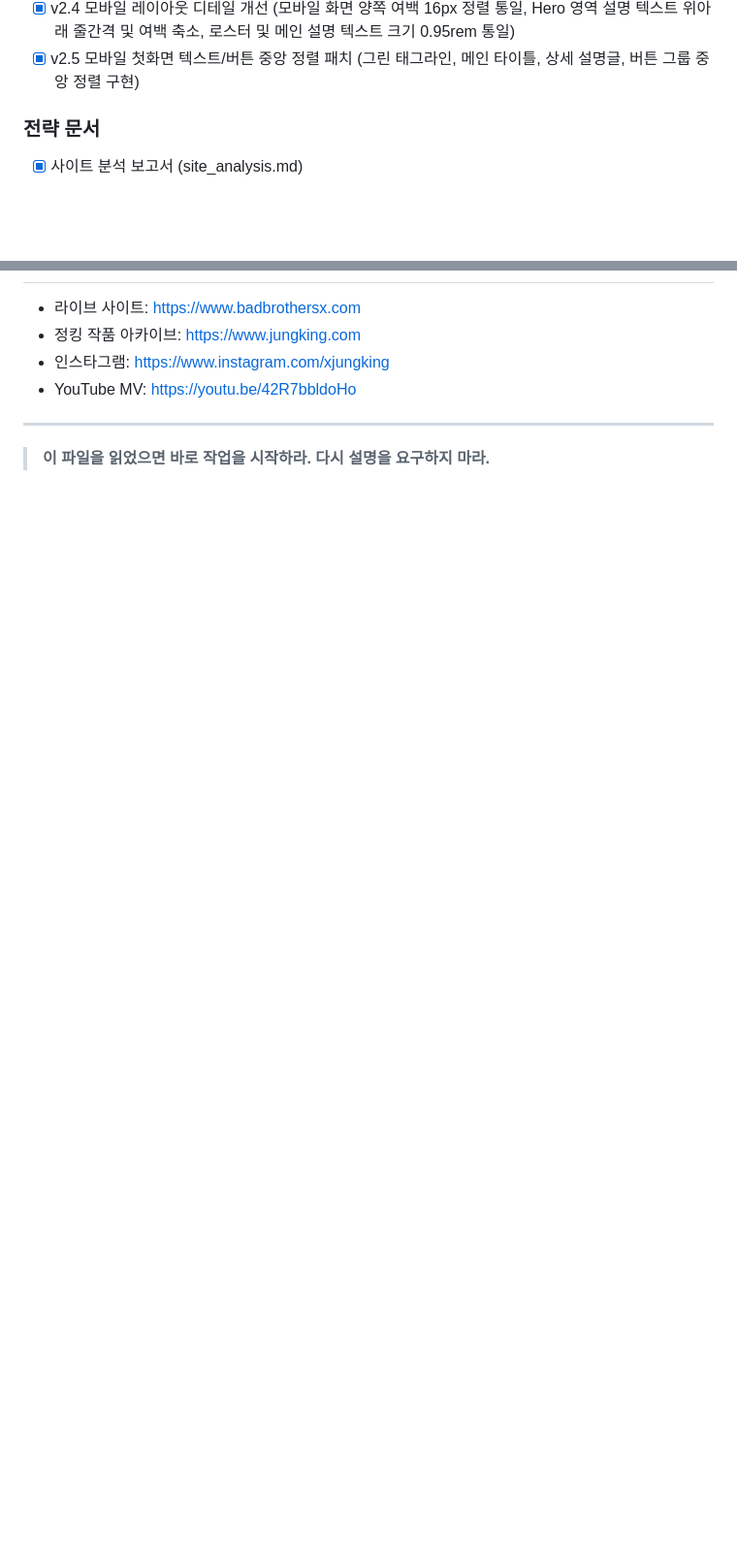
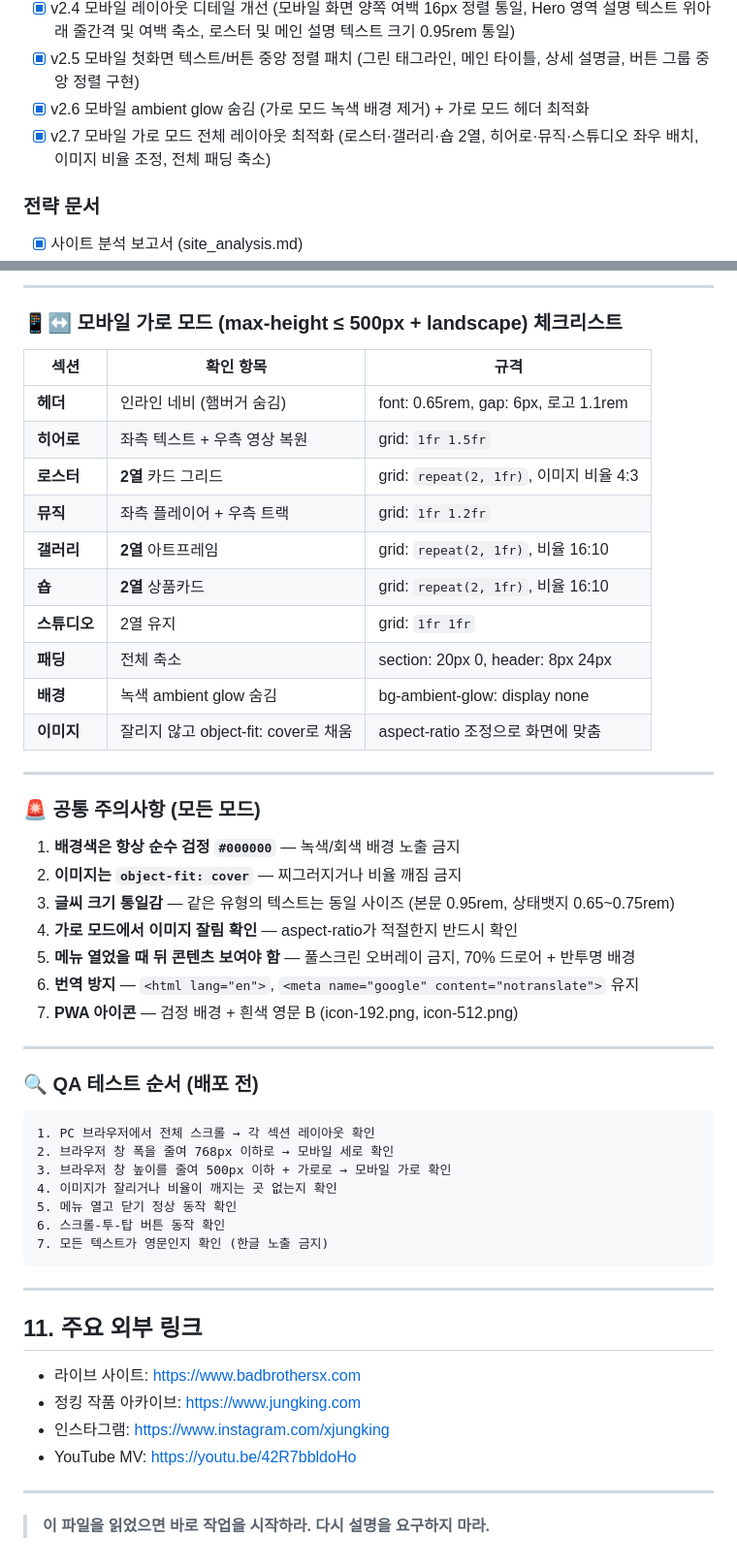
Before and after one commit to pd4020-rgb/bad-brothers-x, a Markdown page: PROJECT_BIBLE.md, 2 parts joined by grey strips. Shown at 97% size. GitHub-like rendering; blank space fills up the shorter version.

````diff
--- a/PROJECT_BIBLE.md
+++ b/PROJECT_BIBLE.md
@@ -102,6 +102,8 @@ BAD BROTHERS X (AI 엔터 에이전시)
 - [x] v2.3 모바일/PC 레이아웃 패치 (비디오 우선 배치, PC 가로 62% 비디오 확장, 모바일 버튼 소형화, 번역 방지 태그, PWA B 아이콘 적용)
 - [x] v2.4 모바일 레이아웃 디테일 개선 (모바일 화면 양쪽 여백 16px 정렬 통일, Hero 영역 설명 텍스트 위아래 줄간격 및 여백 축소, 로스터 및 메인 설명 텍스트 크기 0.95rem 통일)
 - [x] v2.5 모바일 첫화면 텍스트/버튼 중앙 정렬 패치 (그린 태그라인, 메인 타이틀, 상세 설명글, 버튼 그룹 중앙 정렬 구현)
+- [x] v2.6 모바일 ambient glow 숨김 (가로 모드 녹색 배경 제거) + 가로 모드 헤더 최적화
+- [x] v2.7 모바일 가로 모드 전체 레이아웃 최적화 (로스터·갤러리·숍 2열, 히어로·뮤직·스튜디오 좌우 배치, 이미지 비율 조정, 전체 패딩 축소)
 
 ### 전략 문서
 - [x] 사이트 분석 보고서 (site_analysis.md)
@@ -161,3 +208,49 @@ BAD BROTHERS X (AI 엔터 에이전시)
+---
+
+### 📱↔️ 모바일 가로 모드 (max-height ≤ 500px + landscape) 체크리스트
+
+| 섹션 | 확인 항목 | 규격 |
+|------|-----------|------|
+| **헤더** | 인라인 네비 (햄버거 숨김) | font: 0.65rem, gap: 6px, 로고 1.1rem |
+| **히어로** | 좌측 텍스트 + 우측 영상 복원 | grid: `1fr 1.5fr` |
+| **로스터** | **2열** 카드 그리드 | grid: `repeat(2, 1fr)`, 이미지 비율 4:3 |
+| **뮤직** | 좌측 플레이어 + 우측 트랙 | grid: `1fr 1.2fr` |
+| **갤러리** | **2열** 아트프레임 | grid: `repeat(2, 1fr)`, 비율 16:10 |
+| **숍** | **2열** 상품카드 | grid: `repeat(2, 1fr)`, 비율 16:10 |
+| **스튜디오** | 2열 유지 | grid: `1fr 1fr` |
+| **패딩** | 전체 축소 | section: 20px 0, header: 8px 24px |
+| **배경** | 녹색 ambient glow 숨김 | bg-ambient-glow: display none |
+| **이미지** | 잘리지 않고 object-fit: cover로 채움 | aspect-ratio 조정으로 화면에 맞춤 |
+
+---
+
+### 🚨 공통 주의사항 (모든 모드)
+
+1. **배경색은 항상 순수 검정 `#000000`** — 녹색/회색 배경 노출 금지
+2. **이미지는 `object-fit: cover`** — 찌그러지거나 비율 깨짐 금지
+3. **글씨 크기 통일감** — 같은 유형의 텍스트는 동일 사이즈 (본문 0.95rem, 상태뱃지 0.65~0.75rem)
+4. **가로 모드에서 이미지 잘림 확인** — aspect-ratio가 적절한지 반드시 확인
+5. **메뉴 열었을 때 뒤 콘텐츠 보여야 함** — 풀스크린 오버레이 금지, 70% 드로어 + 반투명 배경
+6. **번역 방지** — `<html lang="en">`, `<meta name="google" content="notranslate">` 유지
+7. **PWA 아이콘** — 검정 배경 + 흰색 영문 B (icon-192.png, icon-512.png)
+
+---
+
+### 🔍 QA 테스트 순서 (배포 전)
+
+```
+1. PC 브라우저에서 전체 스크롤 → 각 섹션 레이아웃 확인
+2. 브라우저 창 폭을 줄여 768px 이하로 → 모바일 세로 확인
+3. 브라우저 창 높이를 줄여 500px 이하 + 가로로 → 모바일 가로 확인
+4. 이미지가 잘리거나 비율이 깨지는 곳 없는지 확인
+5. 메뉴 열고 닫기 정상 동작 확인
+6. 스크롤-투-탑 버튼 동작 확인
+7. 모든 텍스트가 영문인지 확인 (한글 노출 금지)
+```
+
+---
+
+## 11. 주요 외부 링크
 
 - 라이브 사이트: https://www.badbrothersx.com
 - 정킹 작품 아카이브: https://www.jungking.com
````
Also changed, not shown: other parts of PROJECT_BIBLE.md (+46 -1 lines).
